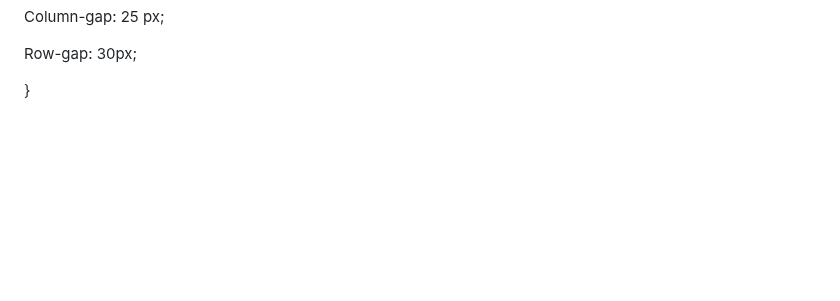
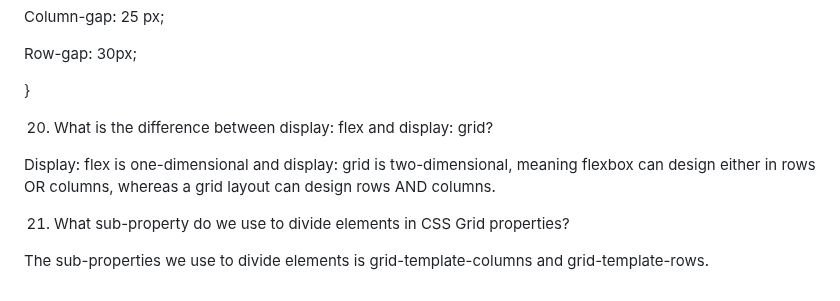
Before and after one commit to Maddiefyfe/reference-website, a Markdown page: README.md, the part around one of its changes. Drawn GitHub-style; blank space fills up the shorter version.

Commit message:
Update README.md
added question and did formatting

```diff
--- a/README.md
+++ b/README.md
@@ -301,3 +309,15 @@ Column-gap: 25 px;
 Row-gap: 30px;
 
 }
+
+
+20. What is the difference between display: flex and display: grid?
+
+
+Display: flex is one-dimensional and display: grid is two-dimensional, meaning flexbox can design either in rows OR columns, whereas a grid layout can design rows AND columns.
+
+
+21. What sub-property do we use to divide elements in CSS Grid properties?
+
+
+The sub-properties we use to divide elements is grid-template-columns and grid-template-rows.
```
Also changed, not shown: other parts of README.md (+8 -0 lines).
